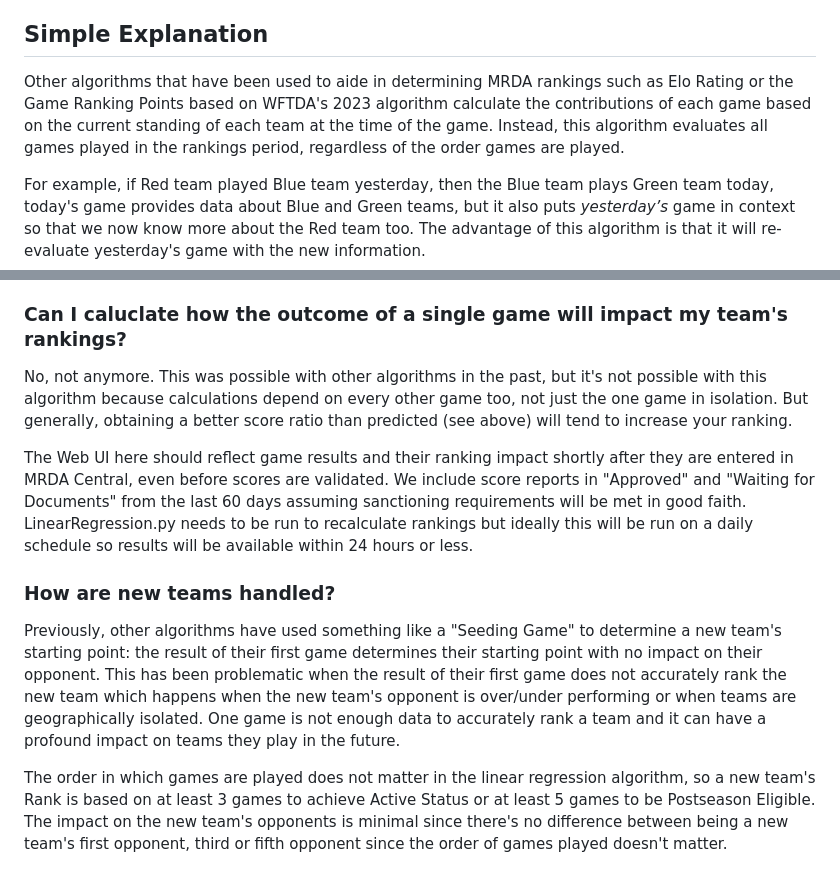
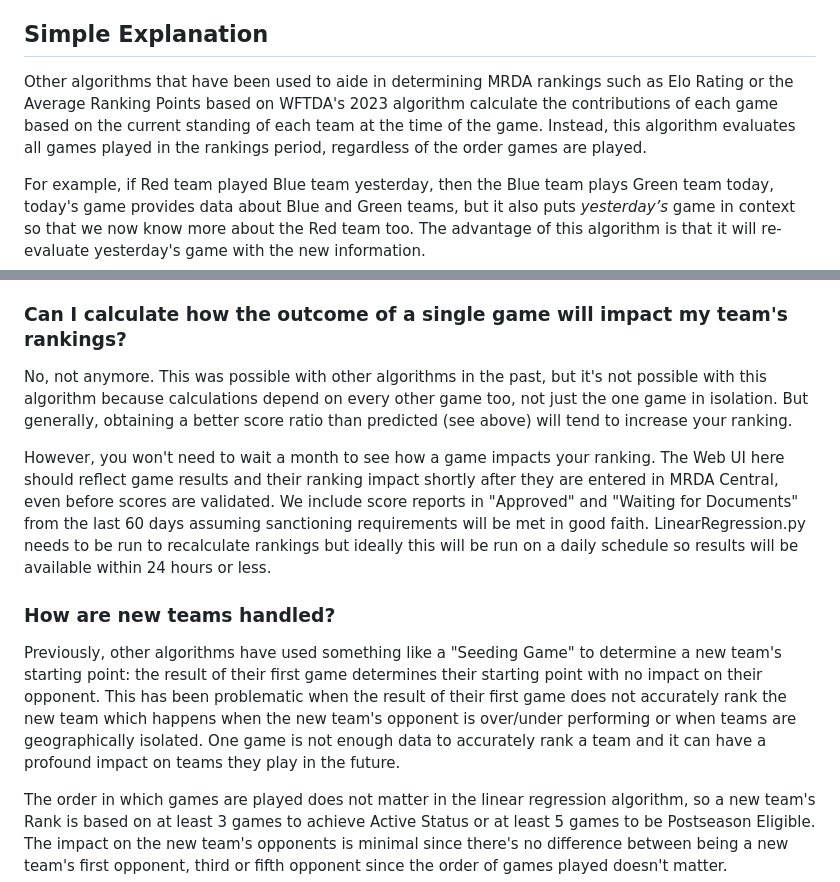
Before and after one commit to grimesbot/MRDA_LinearRegression_UI, a Markdown page: README.md, 2 parts joined by grey strips. GitHub-like rendering.

Commit message:
still can't spell

```diff
--- a/README.md
+++ b/README.md
@@ -8,7 +8,7 @@ This repository produces rankings for the MRDA based on the [2025 WFTDA Rankings
 
 Simple Explanation
 ---------------
-Other algorithms that have been used to aide in determining  MRDA rankings such as Elo Rating or the Game Ranking Points based on WFTDA's 2023 algorithm calculate the contributions of each game based on the current standing of each team at the time of the game. Instead, this algorithm evaluates all games played in the rankings period, regardless of the order games are played.
+Other algorithms that have been used to aide in determining MRDA rankings such as Elo Rating or the Average Ranking Points based on WFTDA's 2023 algorithm calculate the contributions of each game based on the current standing of each team at the time of the game. Instead, this algorithm evaluates all games played in the rankings period, regardless of the order games are played.
 
 For example, if Red team played Blue team yesterday, then the Blue team plays Green team today, today's game provides data about Blue and Green teams, but it also puts *yesterday’s* game in context so that we now know more about the Red team too. The advantage of this algorithm is that it will re-evaluate yesterday's game with the new information.
 
@@ -33,13 +33,13 @@ Frequently Asked Questions
 ### How can I find the expected score of a game?
 The predicted score ratio of a game is simply the ratio of the competing teams Ranking Points at the time of the game. For example, to find the predicted score ratio of a game between Red team and Blue team on Saturday, August 23rd 2025, we need the most recent Ranking Points of Red team and Blue team which would be from Wednesday, August 20th, 2025. To find the expected score ratio we divide the Red team Ranking Points by Blue team Ranking Points. If Red team's Ranking Points were 450 and Blue team's Ranking Points were 300, the expected score ratio would be 450 / 300 = 1.5:1
 
-### Can I caluclate how the outcome of a single game will impact my team's rankings?
+### Can I calculate how the outcome of a single game will impact my team's rankings?
 No, not anymore. This was possible with other algorithms in the past, but it's not possible with this algorithm because calculations depend on every other game too, not just the one game in isolation. But generally, obtaining a better score ratio than predicted (see above) will tend to increase your ranking.
 
-The Web UI here should reflect game results and their ranking impact shortly after they are entered in MRDA Central, even before scores are validated. We include score reports in "Approved" and "Waiting for Documents" from the last 60 days assuming sanctioning requirements will be met in good faith. LinearRegression.py needs to be run to recalculate rankings but ideally this will be run on a daily schedule so results will be available within 24 hours or less.
+However, you won't need to wait a month to see how a game impacts your ranking. The Web UI here should reflect game results and their ranking impact shortly after they are entered in MRDA Central, even before scores are validated. We include score reports in "Approved" and "Waiting for Documents" from the last 60 days assuming sanctioning requirements will be met in good faith. LinearRegression.py needs to be run to recalculate rankings but ideally this will be run on a daily schedule so results will be available within 24 hours or less.
 
 ### How are new teams handled?
-Previously, other algorithms have used something like a "Seeding Game" to determine a new team's starting point: the result of their first game determines their starting point with no impact on their opponent. This has been problematic  when the result of their first game does not accurately rank the new team which happens when the new team's opponent is over/under performing or when teams are geographically isolated. One game is not enough data to accurately rank a team and it can have a profound impact on teams they play in the future.
+Previously, other algorithms have used something like a "Seeding Game" to determine a new team's starting point: the result of their first game determines their starting point with no impact on their opponent. This has been problematic when the result of their first game does not accurately rank the new team which happens when the new team's opponent is over/under performing or when teams are geographically isolated. One game is not enough data to accurately rank a team and it can have a profound impact on teams they play in the future.
 
 The order in which games are played does not matter in the linear regression algorithm, so a new team's Rank is based on at least 3 games to achieve Active Status or at least 5 games to be Postseason Eligible. The impact on the new team's opponents is minimal since there's no difference between being a new team's first opponent, third or fifth opponent since the order of games played doesn't matter.
 
```
